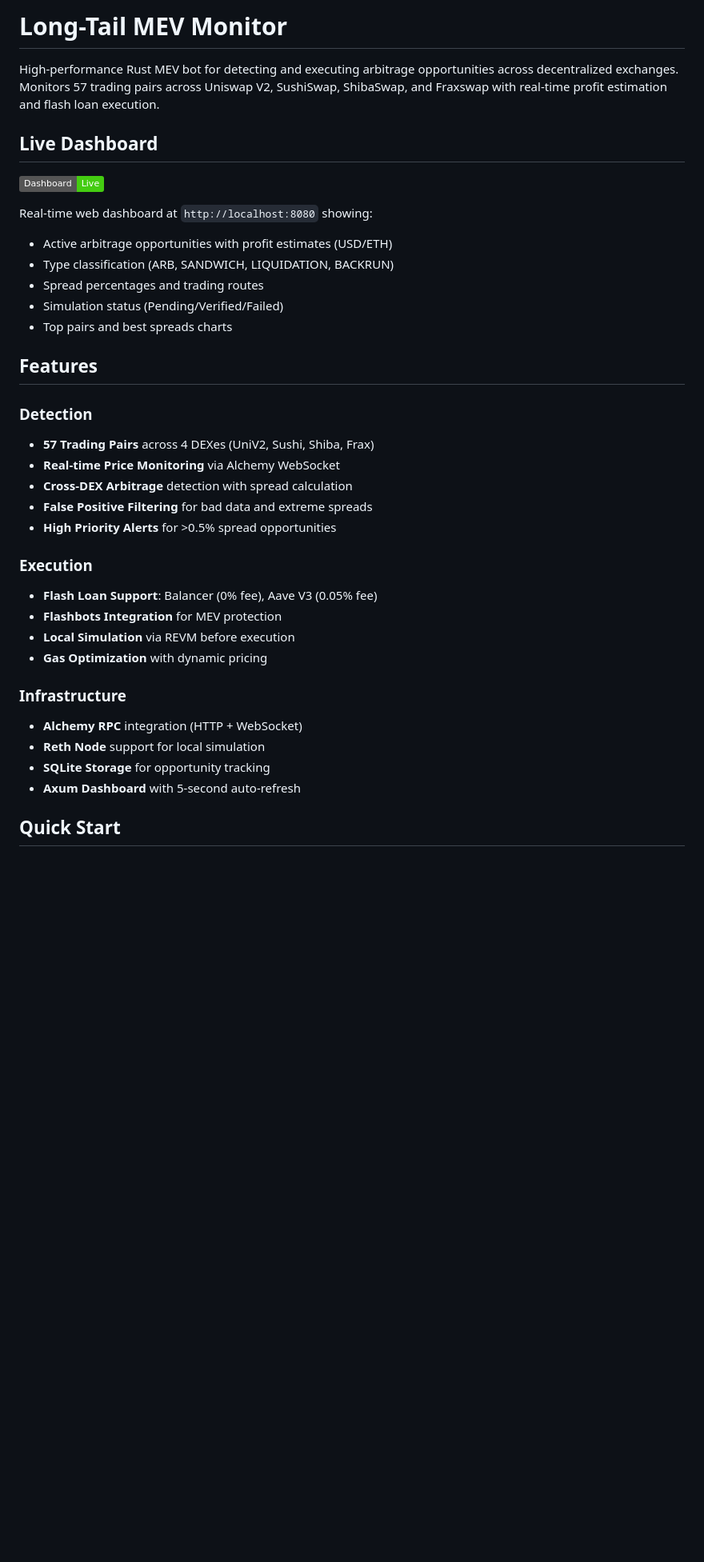
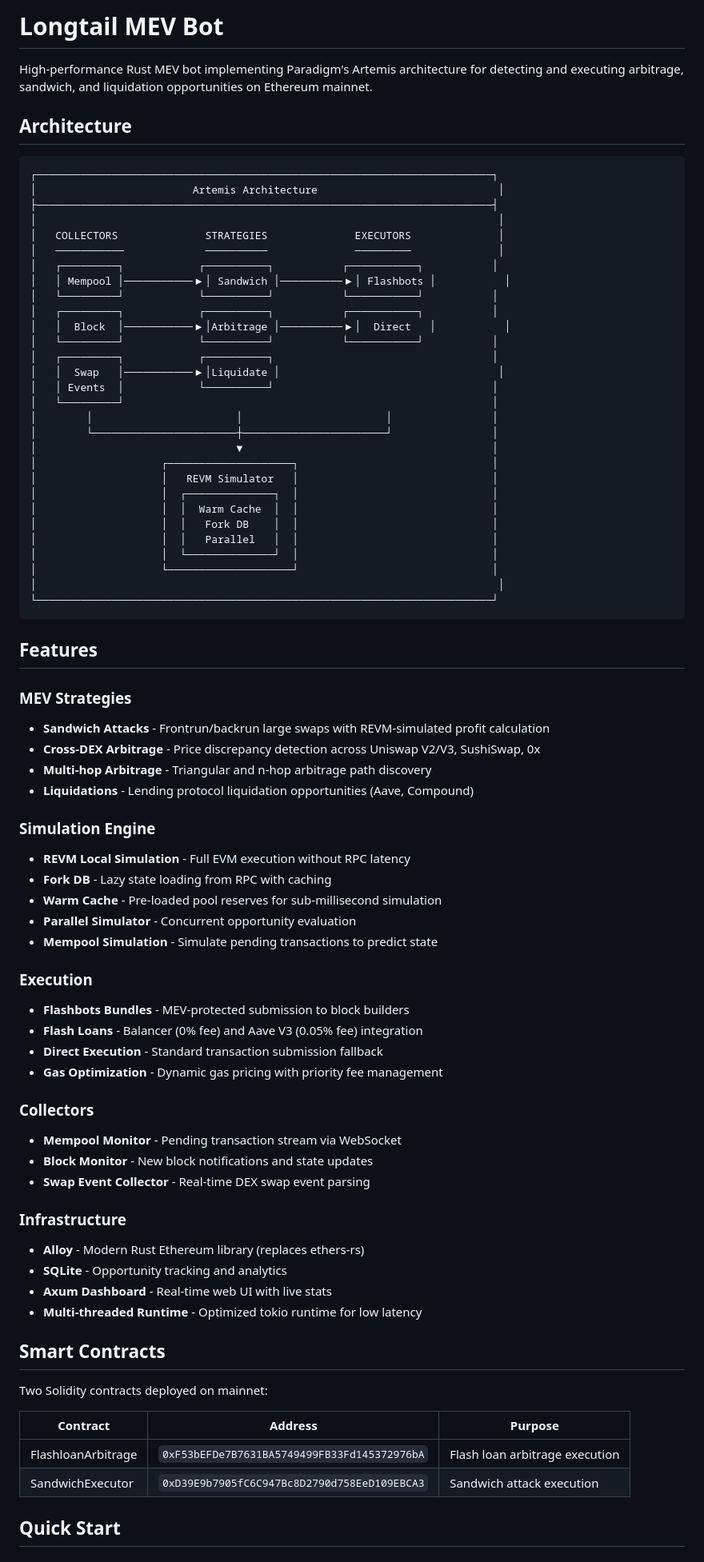
Before and after one commit to mario1354g-bit/MEV101, a Markdown page: README.md, the part around one of its changes. Shown at 80% size. Rendered like a GitHub page; badges without logos; blank space fills up the shorter version.

````diff
--- a/README.md
+++ b/README.md
@@ -1,38 +1,81 @@
-# Long-Tail MEV Monitor
+# Longtail MEV Bot
 
-High-performance Rust MEV bot for detecting and executing arbitrage opportunities across decentralized exchanges. Monitors 57 trading pairs across Uniswap V2, SushiSwap, ShibaSwap, and Fraxswap with real-time profit estimation and flash loan execution.
+High-performance Rust MEV bot implementing Paradigm's Artemis architecture for detecting and executing arbitrage, sandwich, and liquidation opportunities on Ethereum mainnet.
 
-## Live Dashboard
+## Architecture
 
-![Dashboard](https://img.shields.io/badge/Dashboard-Live-brightgreen)
-
-Real-time web dashboard at `http://localhost:8080` showing:
-- Active arbitrage opportunities with profit estimates (USD/ETH)
-- Type classification (ARB, SANDWICH, LIQUIDATION, BACKRUN)
-- Spread percentages and trading routes
-- Simulation status (Pending/Verified/Failed)
-- Top pairs and best spreads charts
+```
+┌─────────────────────────────────────────────────────────────────────────┐
+│                         Artemis Architecture                             │
+├─────────────────────────────────────────────────────────────────────────┤
+│                                                                          │
+│   COLLECTORS              STRATEGIES              EXECUTORS              │
+│   ───────────             ──────────              ─────────              │
+│   ┌─────────┐            ┌──────────┐           ┌───────────┐           │
+│   │ Mempool │───────────▶│ Sandwich │──────────▶│ Flashbots │           │
+│   └─────────┘            └──────────┘           └───────────┘           │
+│   ┌─────────┐            ┌──────────┐           ┌───────────┐           │
+│   │  Block  │───────────▶│Arbitrage │──────────▶│  Direct   │           │
+│   └─────────┘            └──────────┘           └───────────┘           │
+│   ┌─────────┐            ┌──────────┐                                   │
+│   │  Swap   │───────────▶│Liquidate │                                   │
+│   │ Events  │            └──────────┘                                   │
+│   └─────────┘                                                           │
+│        │                       │                       │                │
+│        └───────────────────────┼───────────────────────┘                │
+│                                ▼                                        │
+│                    ┌────────────────────┐                               │
+│                    │   REVM Simulator   │                               │
+│                    │  ┌──────────────┐  │                               │
+│                    │  │  Warm Cache  │  │                               │
+│                    │  │   Fork DB    │  │                               │
+│                    │  │   Parallel   │  │                               │
+│                    │  └──────────────┘  │                               │
+│                    └────────────────────┘                               │
+│                                                                          │
+└─────────────────────────────────────────────────────────────────────────┘
+```
 
 ## Features
 
-### Detection
-- **57 Trading Pairs** across 4 DEXes (UniV2, Sushi, Shiba, Frax)
-- **Real-time Price Monitoring** via Alchemy WebSocket
-- **Cross-DEX Arbitrage** detection with spread calculation
-- **False Positive Filtering** for bad data and extreme spreads
-- **High Priority Alerts** for >0.5% spread opportunities
+### MEV Strategies
+- **Sandwich Attacks** - Frontrun/backrun large swaps with REVM-simulated profit calculation
+- **Cross-DEX Arbitrage** - Price discrepancy detection across Uniswap V2/V3, SushiSwap, 0x
+- **Multi-hop Arbitrage** - Triangular and n-hop arbitrage path discovery
+- **Liquidations** - Lending protocol liquidation opportunities (Aave, Compound)
+
+### Simulation Engine
+- **REVM Local Simulation** - Full EVM execution without RPC latency
+- **Fork DB** - Lazy state loading from RPC with caching
+- **Warm Cache** - Pre-loaded pool reserves for sub-millisecond simulation
+- **Parallel Simulator** - Concurrent opportunity evaluation
+- **Mempool Simulation** - Simulate pending transactions to predict state
 
 ### Execution
-- **Flash Loan Support**: Balancer (0% fee), Aave V3 (0.05% fee)
-- **Flashbots Integration** for MEV protection
-- **Local Simulation** via REVM before execution
-- **Gas Optimization** with dynamic pricing
+- **Flashbots Bundles** - MEV-protected submission to block builders
+- **Flash Loans** - Balancer (0% fee) and Aave V3 (0.05% fee) integration
+- **Direct Execution** - Standard transaction submission fallback
+- **Gas Optimization** - Dynamic gas pricing with priority fee management
+
+### Collectors
+- **Mempool Monitor** - Pending transaction stream via WebSocket
+- **Block Monitor** - New block notifications and state updates
+- **Swap Event Collector** - Real-time DEX swap event parsing
 
 ### Infrastructure
-- **Alchemy RPC** integration (HTTP + WebSocket)
-- **Reth Node** support for local simulation
-- **SQLite Storage** for opportunity tracking
-- **Axum Dashboard** with 5-second auto-refresh
+- **Alloy** - Modern Rust Ethereum library (replaces ethers-rs)
+- **SQLite** - Opportunity tracking and analytics
+- **Axum Dashboard** - Real-time web UI with live stats
+- **Multi-threaded Runtime** - Optimized tokio runtime for low latency
+
+## Smart Contracts
+
+Two Solidity contracts deployed on mainnet:
+
+| Contract | Address | Purpose |
+|----------|---------|---------|
+| FlashloanArbitrage | `0xF53bEFDe7B7631BA5749499FB33Fd145372976bA` | Flash loan arbitrage execution |
+| SandwichExecutor | `0xD39E9b7905fC6C947Bc8D2790d758EeD109EBCA3` | Sandwich attack execution |
 
 ## Quick Start
 
````
Also changed, not shown: other parts of README.md (+147 -109 lines).
